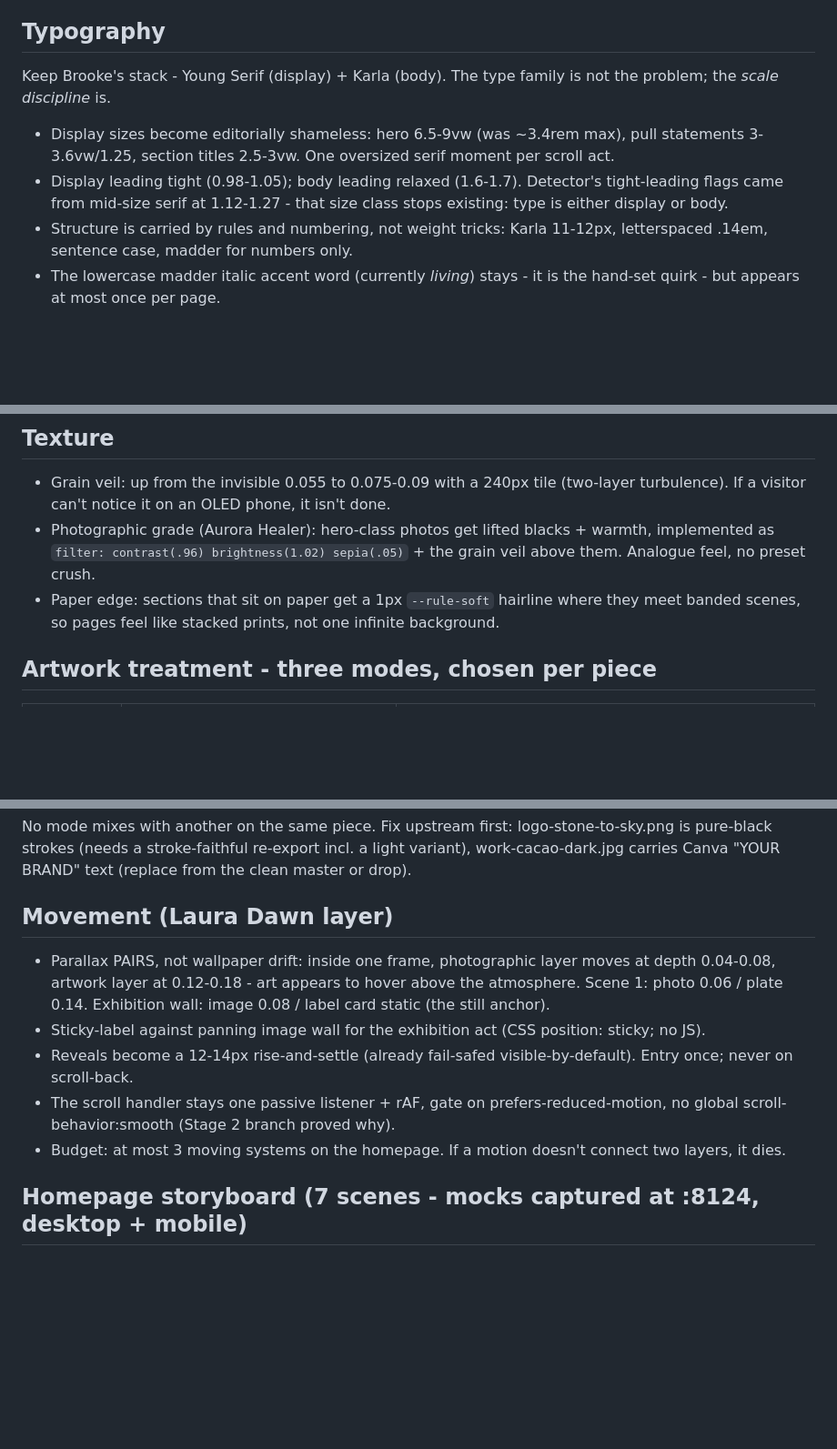
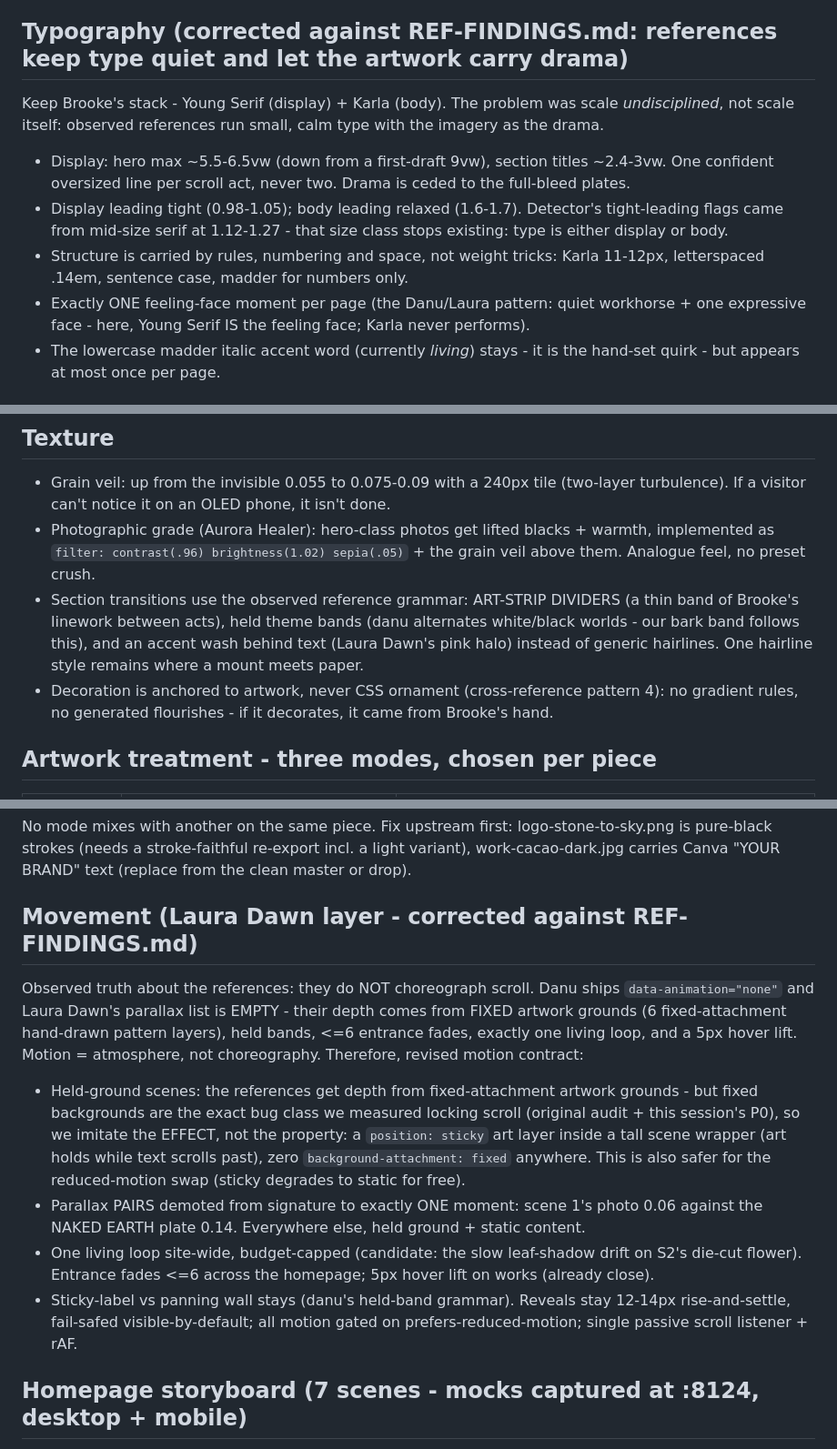
Before and after one commit to StonetoSkyCreations/StonetoSky-Site, a Markdown page: docs/DESIGN.proposed.md, 3 parts joined by grey strips. Shown at 91% size. Rendered like a GitHub page; blank space fills up the shorter version.

Commit message:
DESIGN.proposed: correct motion + type scale against live reference evidence (sticky held-grounds over fixed bgs, single parallax moment, quiet type, art-strip dividers, reference status)

```diff
--- a/docs/DESIGN.proposed.md
+++ b/docs/DESIGN.proposed.md
@@ -20,11 +21,12 @@ The five are complementary because they govern different layers. Averaging them
 6. No motion for motion's sake: no idle loops, no parallax on sections the eye isn't moving between, full prefers-reduced-motion respect (already structural).
 7. Nothing deploys from this document. It is the contract the implementation stage must satisfy.
 
-## Typography
-Keep Brooke's stack - Young Serif (display) + Karla (body). The type family is not the problem; the *scale discipline* is.
-- Display sizes become editorially shameless: hero 6.5-9vw (was ~3.4rem max), pull statements 3-3.6vw/1.25, section titles 2.5-3vw. One oversized serif moment per scroll act.
+## Typography (corrected against REF-FINDINGS.md: references keep type quiet and let the artwork carry drama)
+Keep Brooke's stack - Young Serif (display) + Karla (body). The problem was scale *undisciplined*, not scale itself: observed references run small, calm type with the imagery as the drama.
+- Display: hero max ~5.5-6.5vw (down from a first-draft 9vw), section titles ~2.4-3vw. One confident oversized line per scroll act, never two. Drama is ceded to the full-bleed plates.
 - Display leading tight (0.98-1.05); body leading relaxed (1.6-1.7). Detector's tight-leading flags came from mid-size serif at 1.12-1.27 - that size class stops existing: type is either display or body.
-- Structure is carried by rules and numbering, not weight tricks: Karla 11-12px, letterspaced .14em, sentence case, madder for numbers only.
+- Structure is carried by rules, numbering and space, not weight tricks: Karla 11-12px, letterspaced .14em, sentence case, madder for numbers only.
+- Exactly ONE feeling-face moment per page (the Danu/Laura pattern: quiet workhorse + one expressive face - here, Young Serif IS the feeling face; Karla never performs).
 - The lowercase madder italic accent word (currently *living*) stays - it is the hand-set quirk - but appears at most once per page.
 
 ## Colour
@@ -41,7 +43,8 @@ New: tonal bands come from PHOTOGRAPHY, not flat fills. The page alternates pape
 ## Texture
 - Grain veil: up from the invisible 0.055 to 0.075-0.09 with a 240px tile (two-layer turbulence). If a visitor can't notice it on an OLED phone, it isn't done.
 - Photographic grade (Aurora Healer): hero-class photos get lifted blacks + warmth, implemented as `filter: contrast(.96) brightness(1.02) sepia(.05)` + the grain veil above them. Analogue feel, no preset crush.
-- Paper edge: sections that sit on paper get a 1px `--rule-soft` hairline where they meet banded scenes, so pages feel like stacked prints, not one infinite background.
+- Section transitions use the observed reference grammar: ART-STRIP DIVIDERS (a thin band of Brooke's linework between acts), held theme bands (danu alternates white/black worlds - our bark band follows this), and an accent wash behind text (Laura Dawn's pink halo) instead of generic hairlines. One hairline style remains where a mount meets paper.
+- Decoration is anchored to artwork, never CSS ornament (cross-reference pattern 4): no gradient rules, no generated flourishes - if it decorates, it came from Brooke's hand.
 
 ## Artwork treatment - three modes, chosen per piece
 | Mode | What it looks like | Used for |
@@ -51,12 +54,13 @@ New: tonal bands come from PHOTOGRAPHY, not flat fills. The page alternates pape
 | Mounted work | finished brand artifacts shown whole at real-world scale on paper/mount, small gallery label, no cut-out | brand case tiles (Bee & Ocean labels spread, Mumma set at proper 2551px sources, Homegrown, River Moon, Red Thread), cacao submark linework (7972px master - it deserves size) |
 No mode mixes with another on the same piece. Fix upstream first: logo-stone-to-sky.png is pure-black strokes (needs a stroke-faithful re-export incl. a light variant), work-cacao-dark.jpg carries Canva "YOUR BRAND" text (replace from the clean master or drop).
 
-## Movement (Laura Dawn layer)
-- Parallax PAIRS, not wallpaper drift: inside one frame, photographic layer moves at depth 0.04-0.08, artwork layer at 0.12-0.18 - art appears to hover above the atmosphere. Scene 1: photo 0.06 / plate 0.14. Exhibition wall: image 0.08 / label card static (the still anchor).
-- Sticky-label against panning image wall for the exhibition act (CSS position: sticky; no JS).
-- Reveals become a 12-14px rise-and-settle (already fail-safed visible-by-default). Entry once; never on scroll-back.
-- The scroll handler stays one passive listener + rAF, gate on prefers-reduced-motion, no global scroll-behavior:smooth (Stage 2 branch proved why).
-- Budget: at most 3 moving systems on the homepage. If a motion doesn't connect two layers, it dies.
+## Movement (Laura Dawn layer - corrected against REF-FINDINGS.md)
+Observed truth about the references: they do NOT choreograph scroll. Danu ships `data-animation="none"` and Laura Dawn's parallax list is EMPTY - their depth comes from FIXED artwork grounds (6 fixed-attachment hand-drawn pattern layers), held bands, <=6 entrance fades, exactly one living loop, and a 5px hover lift. Motion = atmosphere, not choreography.
+Therefore, revised motion contract:
+- Held-ground scenes: the references get depth from fixed-attachment artwork grounds - but fixed backgrounds are the exact bug class we measured locking scroll (original audit + this session's P0), so we imitate the EFFECT, not the property: a `position: sticky` art layer inside a tall scene wrapper (art holds while text scrolls past), zero `background-attachment: fixed` anywhere. This is also safer for the reduced-motion swap (sticky degrades to static for free).
+- Parallax PAIRS demoted from signature to exactly ONE moment: scene 1's photo 0.06 against the NAKED EARTH plate 0.14. Everywhere else, held ground + static content.
+- One living loop site-wide, budget-capped (candidate: the slow leaf-shadow drift on S2's die-cut flower). Entrance fades <=6 across the homepage; 5px hover lift on works (already close).
+- Sticky-label vs panning wall stays (danu's held-band grammar). Reveals stay 12-14px rise-and-settle, fail-safed visible-by-default; all motion gated on prefers-reduced-motion; single passive scroll listener + rAF.
 
 ## Homepage storyboard (7 scenes - mocks captured at :8124, desktop + mobile)
 S1 Opening: full-bleed bush-light PHOTOGRAPH (GAP - see list; mock uses leaf-shadow plate stand-in, clearly labelled) washed under paper; oversized serif left ("A studio made of earth, ink and *voice*."); NAKED EARTH plate die-mate lower right (full plate, mounted - not stickered), drifts 0.14 against photo 0.06. Mobile: photo becomes top 52vh band, type below, plate overlaps the seam at -4.5deg.
```
Also changed, not shown: other parts of docs/DESIGN.proposed.md (+1 -0 lines).
